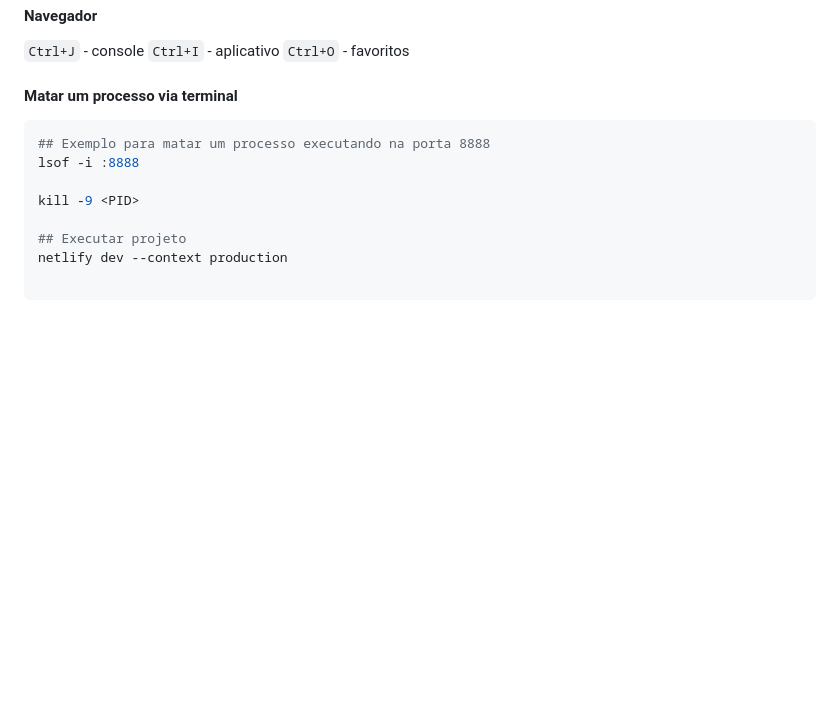
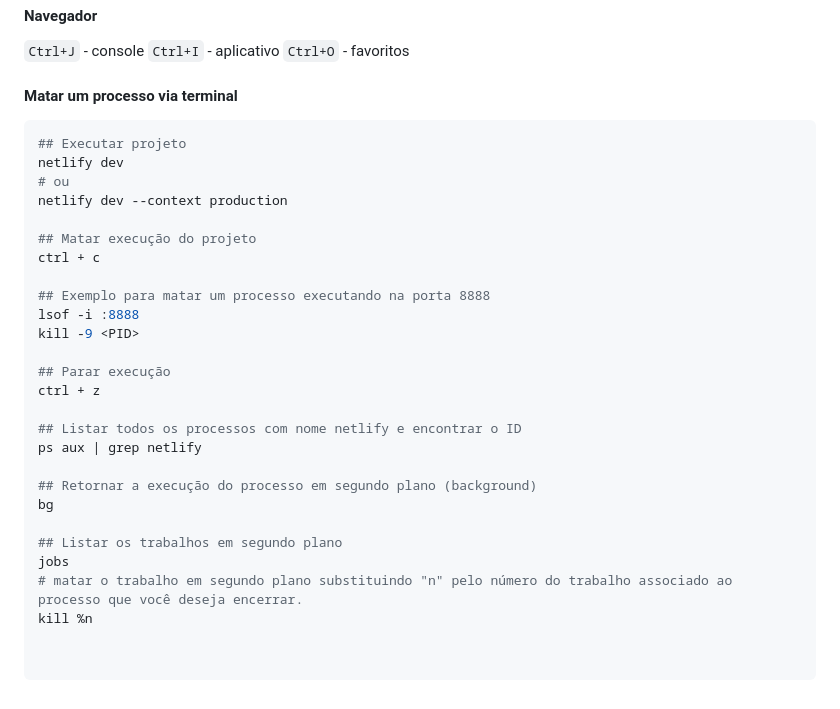
Before and after one commit to leandromelolm/conectesb, a Markdown page: src/README.md, the part around the change. Drawn GitHub-style; blank space fills up the shorter version.

Commit message:
doc(src/README): added commands to run in the terminal

````diff
--- a/src/README.md
+++ b/src/README.md
@@ -69,12 +69,31 @@
 #### Matar um processo via terminal
 
 ```sh
+## Executar projeto
+netlify dev
+# ou
+netlify dev --context production
+
+## Matar execução do projeto
+ctrl + c
+
 ## Exemplo para matar um processo executando na porta 8888
 lsof -i :8888
-
 kill -9 <PID>
 
-## Executar projeto
-netlify dev --context production
+## Parar execução
+ctrl + z
+
+## Listar todos os processos com nome netlify e encontrar o ID
+ps aux | grep netlify
+
+## Retornar a execução do processo em segundo plano (background)
+bg
+
+## Listar os trabalhos em segundo plano
+jobs
+# matar o trabalho em segundo plano substituindo "n" pelo número do trabalho associado ao processo que você deseja encerrar.
+kill %n
+
 
 ```
````
